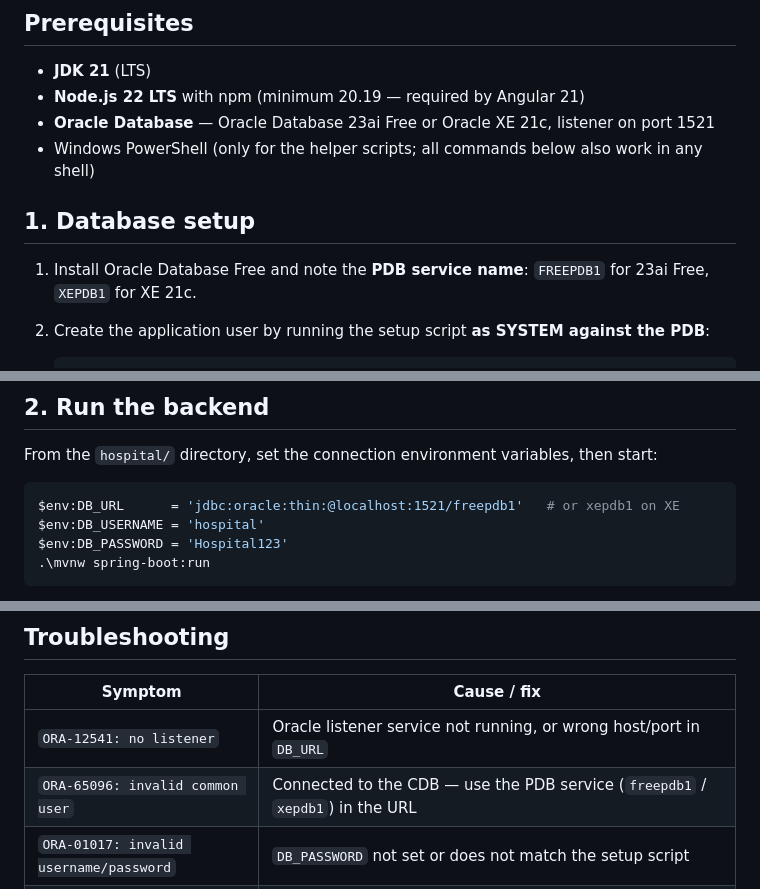
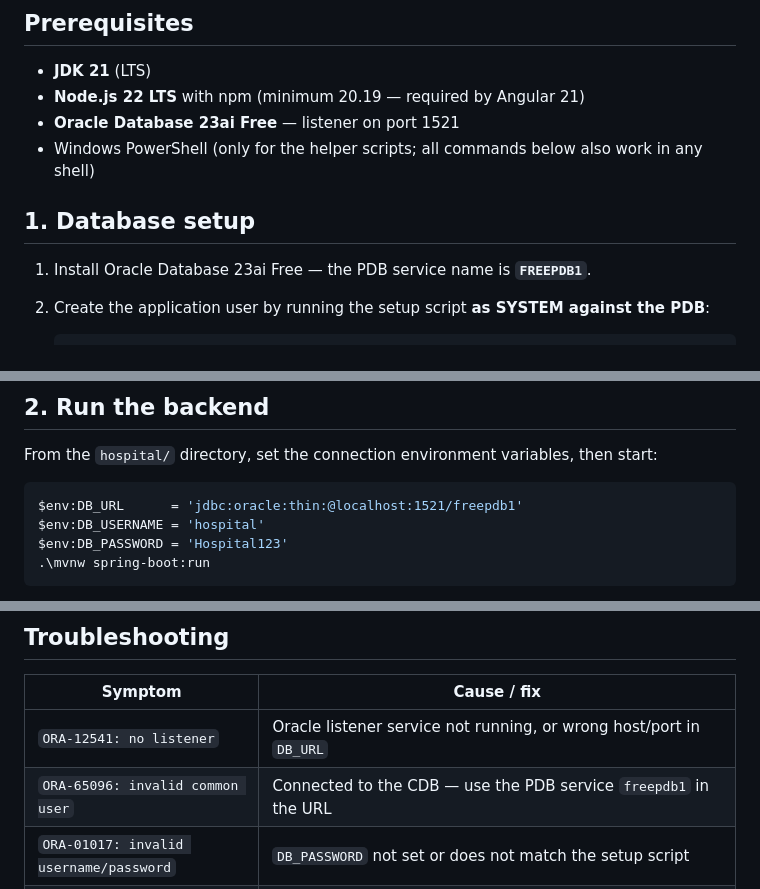
Before and after one commit to noammtran/Hospital-data-management, a Markdown page: README.md, 3 parts joined by grey strips. Rendered like a GitHub page.

Commit message:
docs: target Oracle 23ai Free only in install guide
Co-Authored-By: Claude Fable 5 <noreply@anthropic.com>

````diff
--- a/README.md
+++ b/README.md
@@ -18,13 +18,12 @@ Internship project at USTH (University of Science and Technology of Hanoi).
 
 - **JDK 21** (LTS)
 - **Node.js 22 LTS** with npm (minimum 20.19 — required by Angular 21)
-- **Oracle Database** — Oracle Database 23ai Free or Oracle XE 21c, listener on port 1521
+- **Oracle Database 23ai Free** — listener on port 1521
 - Windows PowerShell (only for the helper scripts; all commands below also work in any shell)
 
 ## 1. Database setup
 
-1. Install Oracle Database Free and note the **PDB service name**:
-   `FREEPDB1` for 23ai Free, `XEPDB1` for XE 21c.
+1. Install Oracle Database 23ai Free — the PDB service name is **`FREEPDB1`**.
 
 2. Create the application user by running the setup script **as SYSTEM against the PDB**:
 
@@ -42,7 +41,7 @@ Internship project at USTH (University of Science and Technology of Hanoi).
 From the `hospital/` directory, set the connection environment variables, then start:
 
 ```powershell
-$env:DB_URL      = 'jdbc:oracle:thin:@localhost:1521/freepdb1'   # or xepdb1 on XE
+$env:DB_URL      = 'jdbc:oracle:thin:@localhost:1521/freepdb1'
 $env:DB_USERNAME = 'hospital'
 $env:DB_PASSWORD = 'Hospital123'
 .\mvnw spring-boot:run
@@ -85,7 +84,7 @@ After both servers are running:
 | Symptom | Cause / fix |
 |---------|-------------|
 | `ORA-12541: no listener` | Oracle listener service not running, or wrong host/port in `DB_URL` |
-| `ORA-65096: invalid common user` | Connected to the CDB — use the PDB service (`freepdb1` / `xepdb1`) in the URL |
+| `ORA-65096: invalid common user` | Connected to the CDB — use the PDB service `freepdb1` in the URL |
 | `ORA-01017: invalid username/password` | `DB_PASSWORD` not set or does not match the setup script |
 | Port 8080 or 4200 already in use | Stop the conflicting process, or change `server.port` in `application.properties` / use `ng serve --port` |
 | Frontend shows no data | Backend not running — start it first, then reload |
````
